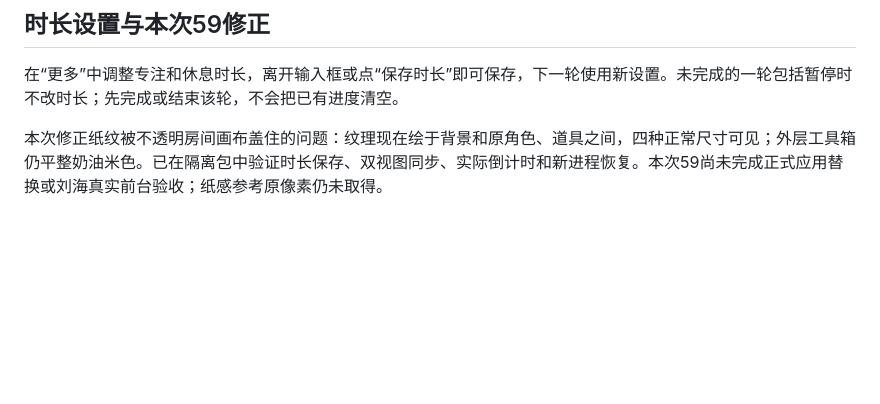
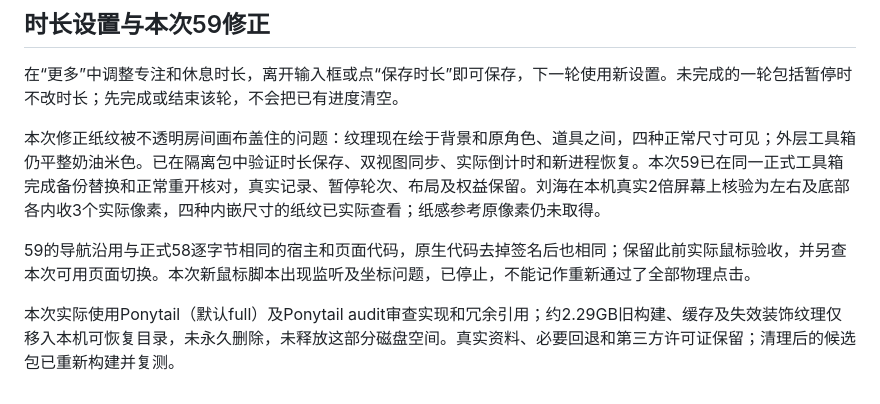
Before and after one commit to Irixil/IRiXi-Toolbox, a Markdown page: README.md, the part around the change. GitHub-like rendering; blank space fills up the shorter version.

Commit message:
Document verified v59 installation and validation boundaries

```diff
--- a/README.md
+++ b/README.md
@@ -115,4 +115,8 @@ npm run pack
 
 在“更多”中调整专注和休息时长，离开输入框或点“保存时长”即可保存，下一轮使用新设置。未完成的一轮包括暂停时不改时长；先完成或结束该轮，不会把已有进度清空。
 
-本次修正纸纹被不透明房间画布盖住的问题：纹理现在绘于背景和原角色、道具之间，四种正常尺寸可见；外层工具箱仍平整奶油米色。已在隔离包中验证时长保存、双视图同步、实际倒计时和新进程恢复。本次59尚未完成正式应用替换或刘海真实前台验收；纸感参考原像素仍未取得。
+本次修正纸纹被不透明房间画布盖住的问题：纹理现在绘于背景和原角色、道具之间，四种正常尺寸可见；外层工具箱仍平整奶油米色。已在隔离包中验证时长保存、双视图同步、实际倒计时和新进程恢复。本次59已在同一正式工具箱完成备份替换和正常重开核对，真实记录、暂停轮次、布局及权益保留。刘海在本机真实2倍屏幕上核验为左右及底部各内收3个实际像素，四种内嵌尺寸的纸纹已实际查看；纸感参考原像素仍未取得。
+
+59的导航沿用与正式58逐字节相同的宿主和页面代码，原生代码去掉签名后也相同；保留此前实际鼠标验收，并另查本次可用页面切换。本次新鼠标脚本出现监听及坐标问题，已停止，不能记作重新通过了全部物理点击。
+
+本次实际使用Ponytail（默认full）及Ponytail audit审查实现和冗余引用；约2.29GB旧构建、缓存及失效装饰纹理仅移入本机可恢复目录，未永久删除，未释放这部分磁盘空间。真实资料、必要回退和第三方许可证保留；清理后的候选包已重新构建并复测。
```
